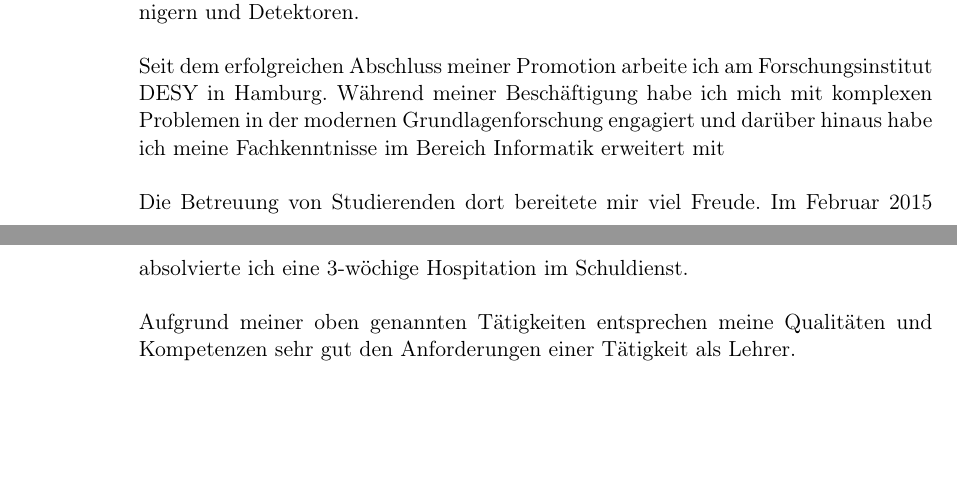
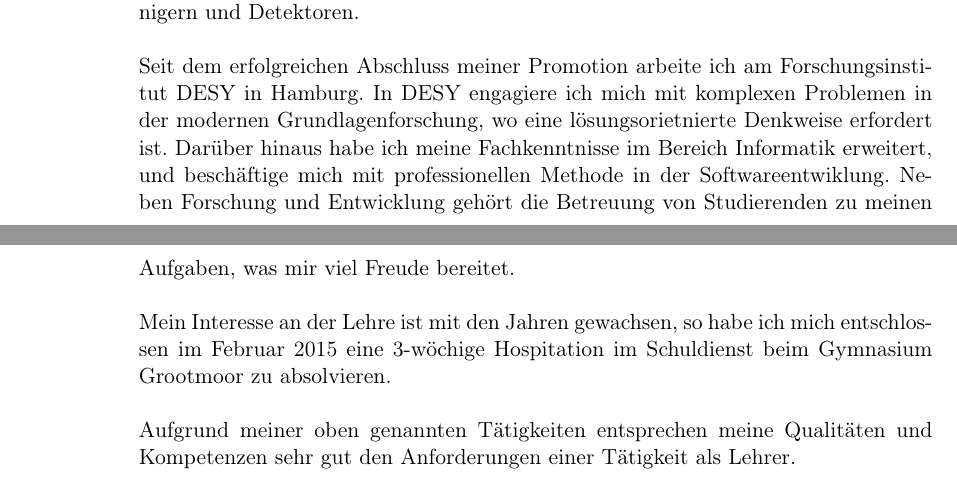
Before and after one commit to micheleviti78/Bewerbung, a LaTeX letter (AnschreibenLeher.tex): two parts of pages 1 and 2 of 2, joined at a grey line, cut so that both start at the same text, the shorter picture padded with empty space. Compiled offline with pdfLaTeX.

Commit message:
presentation letter for teaching

```diff
--- a/AnschreibenLeher.tex
+++ b/AnschreibenLeher.tex
@@ -24,26 +24,42 @@ Hamburger Stra{\ss}e 31\\
 
 \opening{Sehr geehrte Damen und Herren,}
 
-ich m{\"o}chte mich f{\"u}r den Vorbereitungsdienst zum Quereinstieg in den Lehrerberuf bewerben.
+ich m{\"o}chte mich f{\"u}r den Vorbereitungsdienst zum Quereinstieg in den
+Lehrerberuf bewerben.
 %{\"U}ber die Webseite der Stadt Hamburg habe
 %ch das Stellenangebot mit gro{\ss}em Interesse gelesen und m{\"o}chte mich darauf bewerben.
 
-Meine Leidenschaft ist schon immer die Physik,  Mathematik und  Informatik gewesen.
-Seit meiner Kindheit war mir klar, dass ich Physik studieren wollte. Mit acht Jahren habe ich mein erstes Computerprogramm
-geschrieben, nachdem mein Vater mich in die Programmierung eingef{\"u}hrt hat.
-Mit Freunden und Kommilitonen habe ich w{\"a}hrend der Schul- und Studienzeit viel {\"u}ber die Physik geredet, um ihnen ebenfalls Freude und Leidenschaft f{\"u}r dieses Thema zu vermitteln.
+Meine Leidenschaft ist schon immer die Physik,  Mathematik und  Informatik
+gewesen. Seit meiner Kindheit war mir klar, dass ich Physik studieren wollte.
+Mit acht Jahren habe ich mein erstes Computerprogramm geschrieben, nachdem mein
+Vater mich in die Programmierung eingef{\"u}hrt hat. Mit Freunden und
+Kommilitonen habe ich w{\"a}hrend der Schul- und Studienzeit viel {\"u}ber die
+Physik geredet, um ihnen ebenfalls Freude und Leidenschaft f{\"u}r dieses Thema
+zu vermitteln.
 
 %In diesem Anschreiben werde ich kurz die wichtigsten Punkte meines Studiums und die
 %meiner bisherigen Berufserfahrung zusammenfassen, welche auf der Grundlagenforschung und der Entwicklung hochkomplizierter Software basieren.
 
-An der Perugia Universit{\"a}t in Italien habe ich Physik studiert. Im Anschluss daran habe ich in Deutschland an der Humboldt Universit{\"a}t zu Berlin im Fachbereich
-Teilchen-/Beschleunigerphysik promoviert. Inhalt meiner Studien waren die Durchf{\"u}hrung von Simulationen und Tests wichtiger Komponenten von Teilchenbeschleunigern und Detektoren.
+An der Perugia Universit{\"a}t in Italien habe ich Physik studiert. Im
+Anschluss daran habe ich in Deutschland an der Humboldt Universit{\"a}t zu
+Berlin im Fachbereich Teilchen-/Beschleunigerphysik promoviert. Inhalt meiner
+Studien waren die Durchf{\"u}hrung von Simulationen und Tests wichtiger
+Komponenten von Teilchenbeschleunigern und Detektoren.
 
-Seit dem erfolgreichen Abschluss meiner Promotion arbeite ich am Forschungsinstitut DESY in Hamburg. W{\"a}hrend meiner Besch{\"a}ftigung habe ich mich mit komplexen Problemen in der modernen Grundlagenforschung engagiert und
- dar{\"u}ber hinaus habe ich meine Fachkenntnisse im Bereich Informatik erweitert mit
+Seit dem erfolgreichen Abschluss meiner Promotion arbeite ich am
+Forschungsinstitut DESY in Hamburg. In DESY engagiere ich mich mit komplexen
+Problemen in der modernen Grundlagenforschung, wo eine l{\"o}sungsorietnierte
+Denkweise erfordert ist. Dar{\"u}ber hinaus habe ich meine Fachkenntnisse im
+Bereich Informatik erweitert, und besch{\"a}ftige mich mit professionellen
+Methode in der Softwareentwiklung. Neben Forschung und Entwicklung geh{\"o}rt
+die Betreuung von Studierenden zu meinen Aufgaben, was mir viel Freude bereitet.
 
 
-Die Betreuung von Studierenden dort bereitete mir viel Freude. Im Februar 2015 absolvierte ich eine 3-w{\"o}chige Hospitation im Schuldienst.
+%Die Betreuung von Studierenden dort bereitete mir viel Freude.
+
+Mein Interesse an der Lehre ist mit den Jahren gewachsen, so habe ich mich
+entschlossen im Februar 2015 eine 3-w{\"o}chige Hospitation im Schuldienst beim
+Gymnasium Grootmoor zu absolvieren.
 
 
 % Hier arbeitete
```
